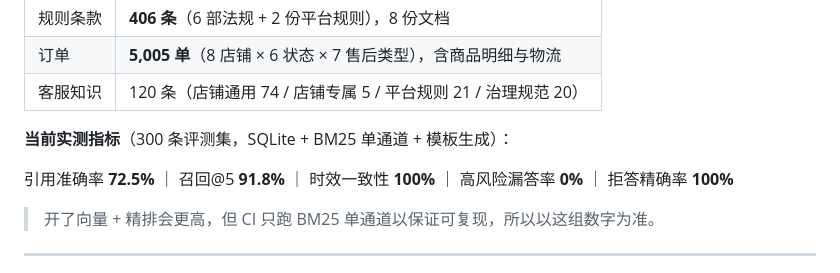
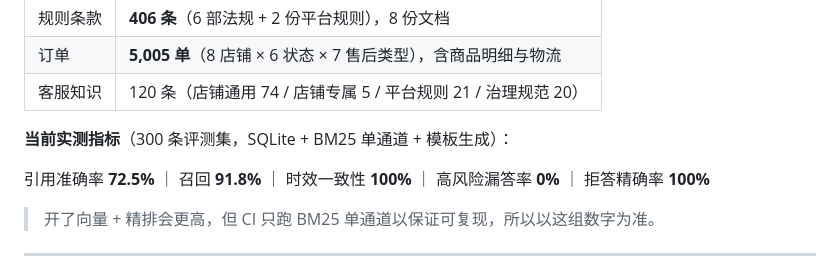
Before and after one commit to chrisfu359-boop/rules_rag, a Markdown page: README.md, the part around the change. Drawn GitHub-style.

Commit message:
Refine metrics presentation in README
Updated the metrics section for clarity and consistency.

```diff
--- a/README.md
+++ b/README.md
@@ -142,7 +142,7 @@ rules_rag/
 
 **当前实测指标**（300 条评测集，SQLite + BM25 单通道 + 模板生成）：
 
-引用准确率 **72.5%** ｜ 召回@5 **91.8%** ｜ 时效一致性 **100%** ｜ 高风险漏答率 **0%** ｜ 拒答精确率 **100%**
+引用准确率 **72.5%** ｜ 召回 **91.8%** ｜ 时效一致性 **100%** ｜ 高风险漏答率 **0%** ｜ 拒答精确率 **100%**
 
 > 开了向量 + 精排会更高，但 CI 只跑 BM25 单通道以保证可复现，所以以这组数字为准。
 
```
